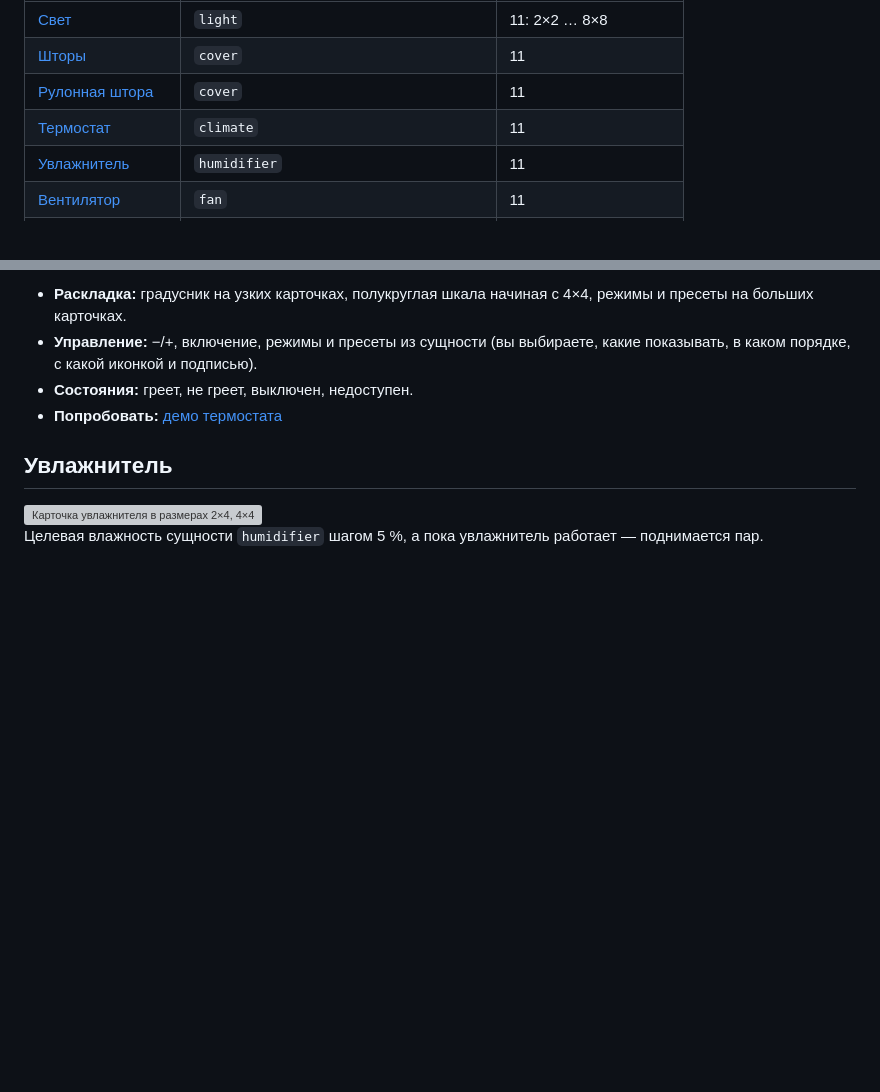
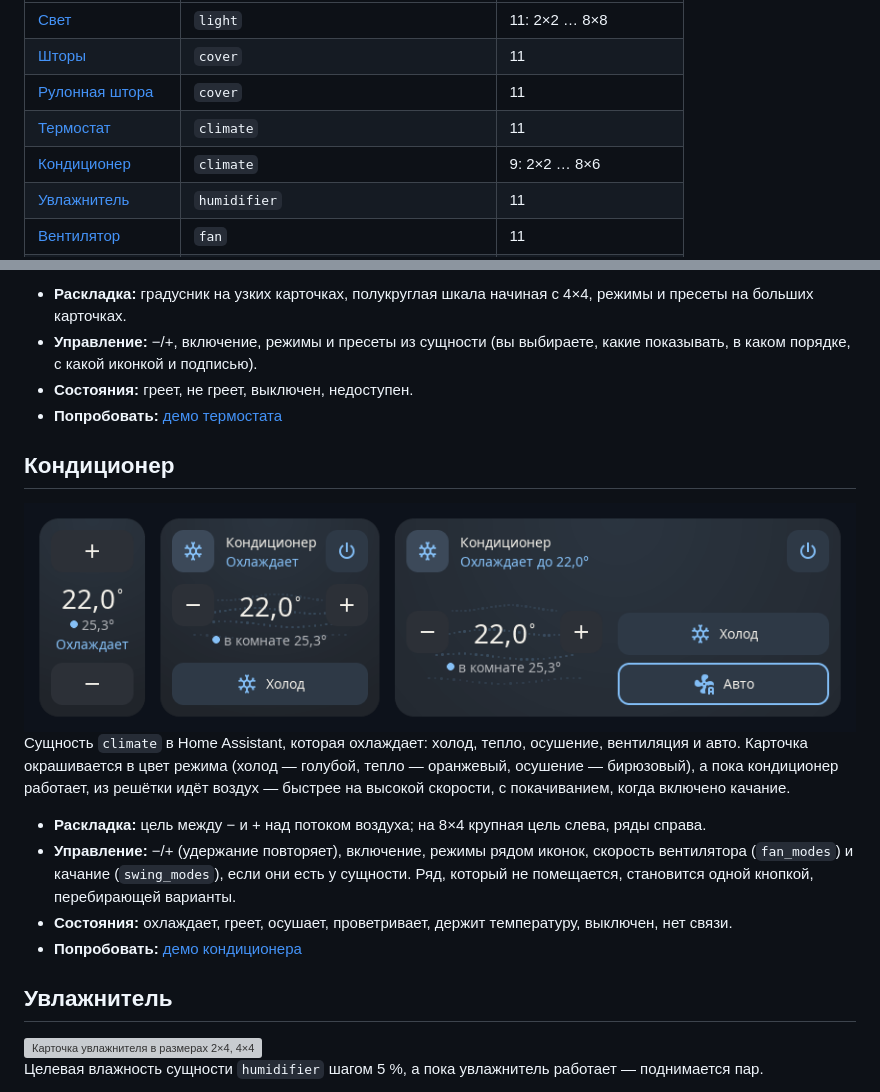
Before and after one commit to alexshemr/s1e-panel, a Markdown page: docs/ru/cards.md, 2 parts joined by grey strips. GitHub-like rendering; pictures changed too: docs/assets/ru/card-ac.png (added); blank space fills up the shorter version; grey boxes are pictures that could not be loaded.

Commit message:
S1E Panel 0.8.1

```diff
--- a/docs/ru/cards.md
+++ b/docs/ru/cards.md
@@ -14,6 +14,7 @@
 | [Шторы](#шторы-и-рулонная-штора) | `cover` | 11 |
 | [Рулонная штора](#шторы-и-рулонная-штора) | `cover` | 11 |
 | [Термостат](#термостат) | `climate` | 11 |
+| [Кондиционер](#кондиционер) | `climate` | 9: 2×2 … 8×6 |
 | [Увлажнитель](#увлажнитель) | `humidifier` | 11 |
 | [Вентилятор](#вентилятор) | `fan` | 11 |
 | [Бризер](#бризер) | `fan` + датчики воздуха | 11 |
@@ -78,6 +79,17 @@
 - **Управление:** −/+, включение, режимы и пресеты из сущности (вы выбираете, какие показывать, в каком порядке, с какой иконкой и подписью).
 - **Состояния:** греет, не греет, выключен, недоступен.
 - **Попробовать:** [демо термостата](https://alexshemr.github.io/s1e-panel/demo/stands/thermostat-stand.html)
+
+## Кондиционер
+
+<img src="../assets/ru/card-ac.png" alt="Карточка кондиционера: 2×4, 4×4 с потоком воздуха, 8×4 с крупной целью" width="100%">
+
+Сущность `climate` в Home Assistant, которая охлаждает: холод, тепло, осушение, вентиляция и авто. Карточка окрашивается в цвет режима (холод — голубой, тепло — оранжевый, осушение — бирюзовый), а пока кондиционер работает, из решётки идёт воздух — быстрее на высокой скорости, с покачиванием, когда включено качание.
+
+- **Раскладка:** цель между − и + над потоком воздуха; на 8×4 крупная цель слева, ряды справа.
+- **Управление:** −/+ (удержание повторяет), включение, режимы рядом иконок, скорость вентилятора (`fan_modes`) и качание (`swing_modes`), если они есть у сущности. Ряд, который не помещается, становится одной кнопкой, перебирающей варианты.
+- **Состояния:** охлаждает, греет, осушает, проветривает, держит температуру, выключен, нет связи.
+- **Попробовать:** [демо кондиционера](https://alexshemr.github.io/s1e-panel/demo/stands/ac-stand.html)
 
 ## Увлажнитель
 
```
Also changed, not shown: docs/cards.md (+12 -0 lines), docs/assets/en/card-ac.png (added), docs/assets/en/screen-saver-clock.png, docs/assets/en/screen-saver-pulse.png, docs/assets/ru/screen-saver-clock.png, docs/assets/ru/screen-saver-pulse.png, 11 other files.
